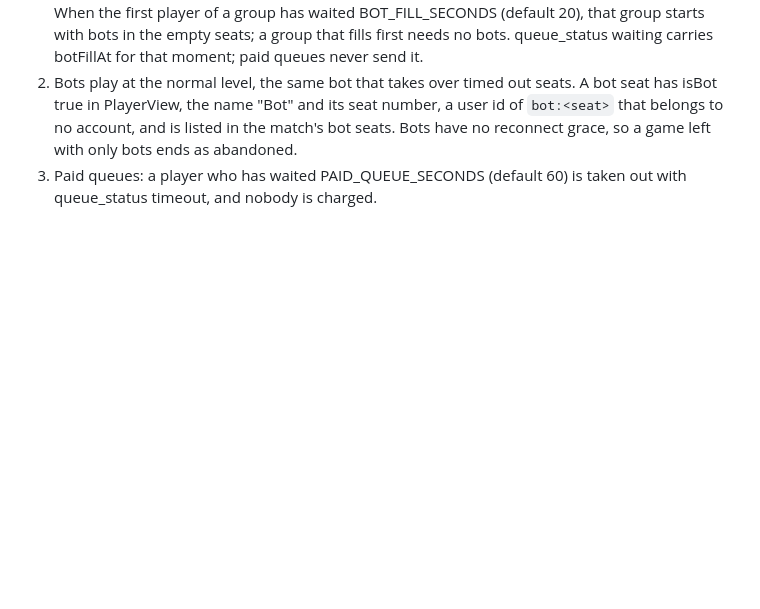
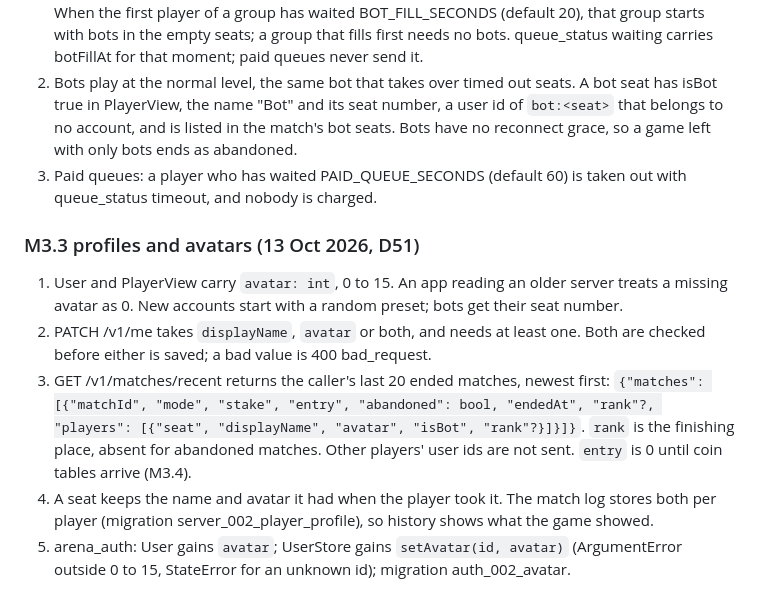
Before and after one commit to carlan2023/Arena, a Markdown page: docs/contracts/m3.md, the part around the change. Drawn GitHub-style; blank space fills up the shorter version.

Commit message:
M3.3 contract amendment, D51 and tracker
Co-authored-by: Allan Mitanda <carlan2023@users.noreply.github.com>

```diff
--- a/docs/contracts/m3.md
+++ b/docs/contracts/m3.md
@@ -236,3 +236,11 @@ Overrides anything above that disagrees.
 1. Free and coin queues: players are seated from the front of the queue in groups of a game's size. When the first player of a group has waited BOT_FILL_SECONDS (default 20), that group starts with bots in the empty seats; a group that fills first needs no bots. queue_status waiting carries botFillAt for that moment; paid queues never send it.
 2. Bots play at the normal level, the same bot that takes over timed out seats. A bot seat has isBot true in PlayerView, the name "Bot" and its seat number, a user id of `bot:<seat>` that belongs to no account, and is listed in the match's bot seats. Bots have no reconnect grace, so a game left with only bots ends as abandoned.
 3. Paid queues: a player who has waited PAID_QUEUE_SECONDS (default 60) is taken out with queue_status timeout, and nobody is charged.
+
+### M3.3 profiles and avatars (13 Oct 2026, D51)
+
+1. User and PlayerView carry `avatar: int`, 0 to 15. An app reading an older server treats a missing avatar as 0. New accounts start with a random preset; bots get their seat number.
+2. PATCH /v1/me takes `displayName`, `avatar` or both, and needs at least one. Both are checked before either is saved; a bad value is 400 bad_request.
+3. GET /v1/matches/recent returns the caller's last 20 ended matches, newest first: `{"matches": [{"matchId", "mode", "stake", "entry", "abandoned": bool, "endedAt", "rank"?, "players": [{"seat", "displayName", "avatar", "isBot", "rank"?}]}]}`. `rank` is the finishing place, absent for abandoned matches. Other players' user ids are not sent. `entry` is 0 until coin tables arrive (M3.4).
+4. A seat keeps the name and avatar it had when the player took it. The match log stores both per player (migration server_002_player_profile), so history shows what the game showed.
+5. arena_auth: User gains `avatar`; UserStore gains `setAvatar(id, avatar)` (ArgumentError outside 0 to 15, StateError for an unknown id); migration auth_002_avatar.
```
Also changed, not shown: README.md (+2 -1 lines), docs/decisions.md (+1 -0 lines).
